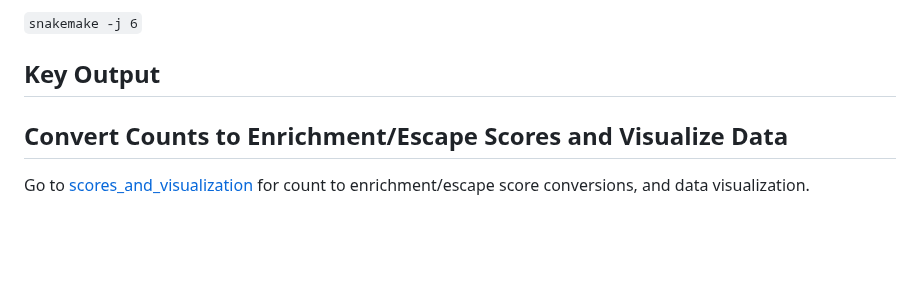
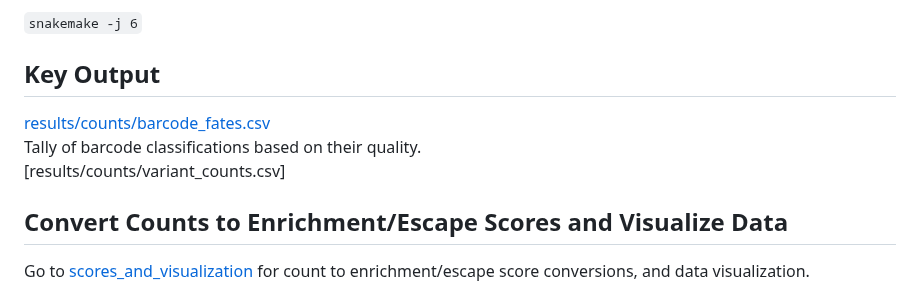
Before and after one commit to Ortlund-Laboratory/DMS_IgG1Fc, a Markdown page: example_enrichment_escape/README.md, the part around the change. Drawn GitHub-style; blank space fills up the shorter version.

```diff
--- a/example_enrichment_escape/README.md
+++ b/example_enrichment_escape/README.md
@@ -47,6 +47,10 @@ Run `snakemake` using specified number of cores:
 
 ## Key Output
 
+[results/counts/barcode_fates.csv](https://github.com/Ortlund-Laboratory/DMS_IgG1Fc/blob/main/example_enrichment_escape/results/counts/barcode_fates.csv)<br>
+Tally of barcode classifications based on their quality.<br>
+[results/counts/variant_counts.csv]
+
 ## Convert Counts to Enrichment/Escape Scores and Visualize Data
 
 Go to [scores_and_visualization](https://github.com/Ortlund-Laboratory/DMS_IgG1Fc/tree/main/example_enrichment_escape/scores_and_visualization) for count to enrichment/escape score conversions, and data visualization.
```
